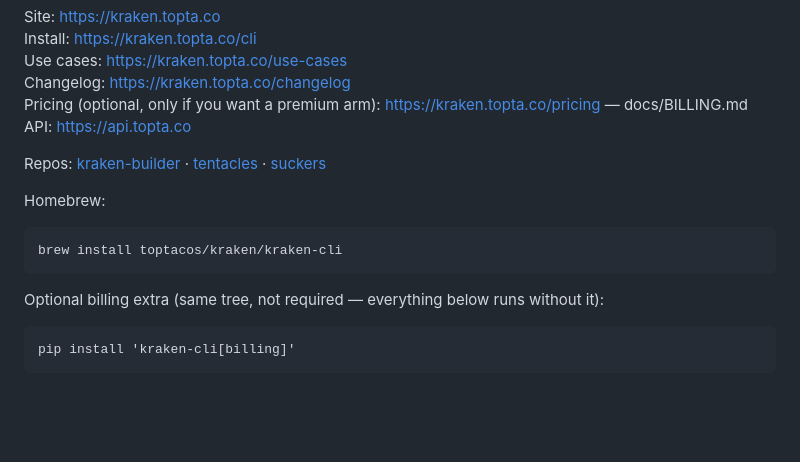
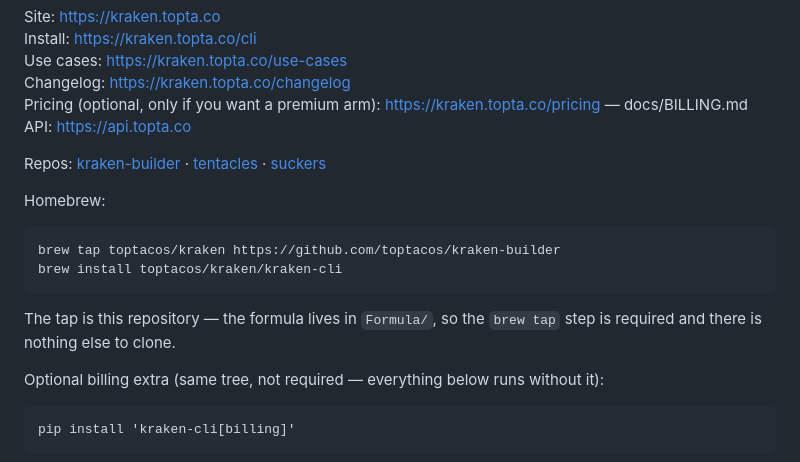
Before and after one commit to toptacos/kraken-builder, a Markdown page: README.md, the part around the change. Rendered like a GitHub page; blank space fills up the shorter version.

Commit message:
docs(readme): the brew tap step is required and was missing
`brew install toptacos/kraken/kraken-cli` cannot work as written: the tap is
this repository, and nothing taps it. Verified against the real tap —
`brew tap toptacos/kraken https://github.com/toptacos/kraken-builder`
succeeds and `brew info` then resolves kraken-cli 0.3.1.

Co-Authored-By: Claude Opus 4.8 (1M context) <noreply@anthropic.com>

````diff
--- a/README.md
+++ b/README.md
@@ -133,8 +133,12 @@ Repos: [kraken-builder](https://github.com/toptacos/kraken-builder) · [tentacle
 Homebrew:
 
 ```
+brew tap toptacos/kraken https://github.com/toptacos/kraken-builder
 brew install toptacos/kraken/kraken-cli
 ```
+
+The tap is this repository — the formula lives in `Formula/`, so the `brew tap`
+step is required and there is nothing else to clone.
 
 Optional billing extra (same tree, not required — everything below runs without it):
 
````
